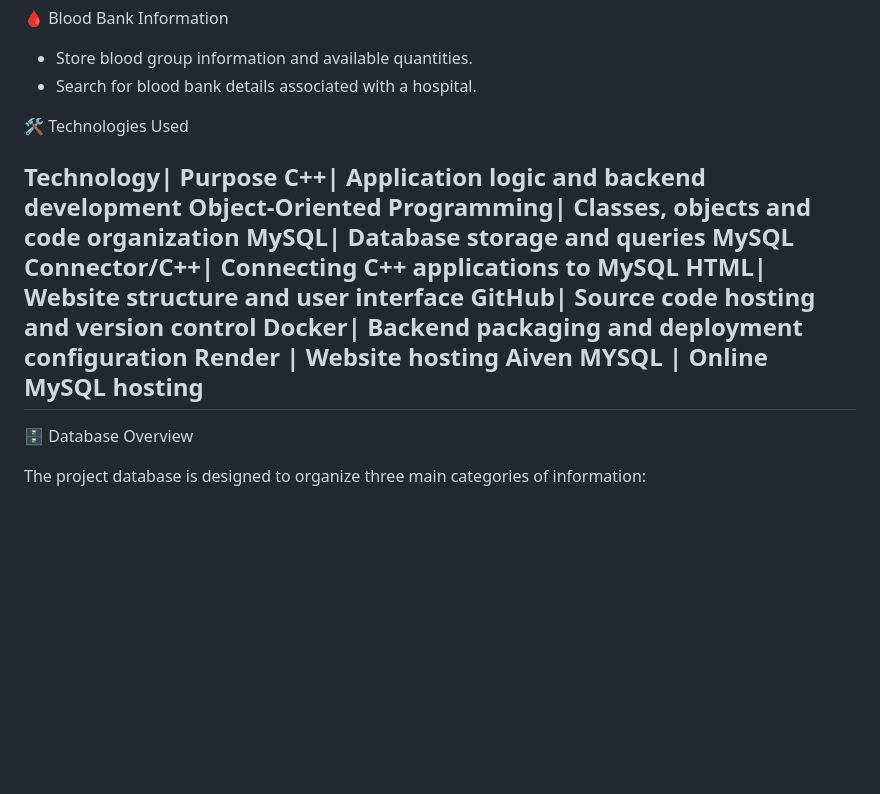
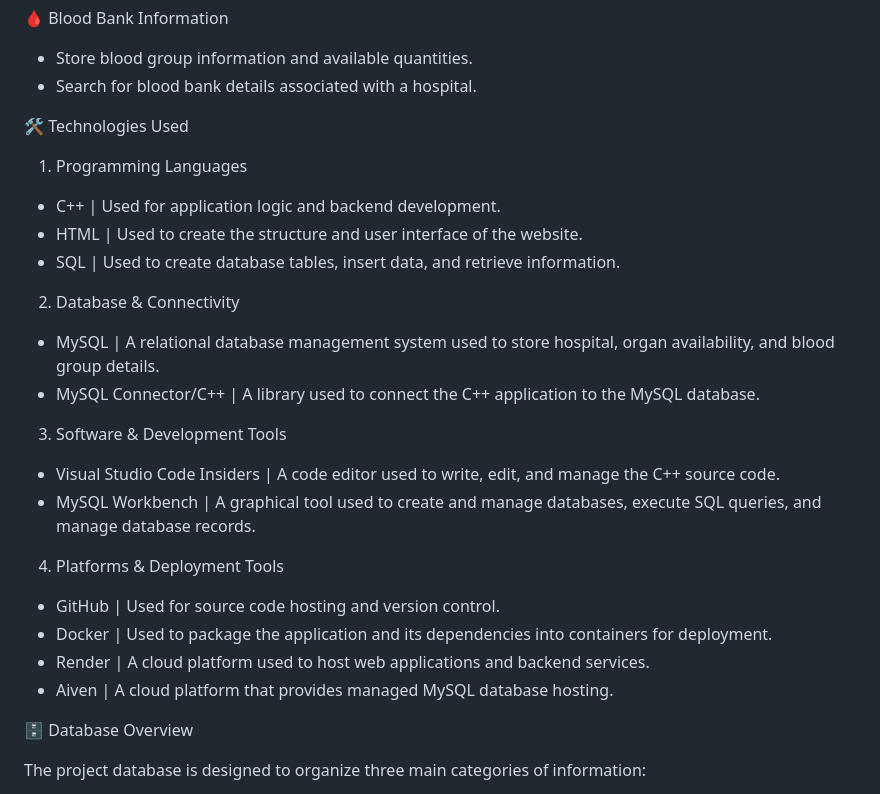
Before and after one commit to shobhit-2006/PSS-LifeLink, a Markdown page: README.md, the part around the change. Rendered like a GitHub page; blank space fills up the shorter version.

```diff
--- a/README.md
+++ b/README.md
@@ -49,21 +49,30 @@ Users can search using a Hospital ID and view the corresponding hospital informa
 - Store blood group information and available quantities.
 - Search for blood bank details associated with a hospital.
 
-
 🛠️ Technologies Used
 
-Technology| Purpose
-C++| Application logic and backend development
-Object-Oriented Programming| Classes, objects and code organization
-MySQL| Database storage and queries
-MySQL Connector/C++| Connecting C++ applications to MySQL
-HTML| Website structure and user interface
-GitHub| Source code hosting and version control
-Docker| Backend packaging and deployment configuration
-Render | Website hosting
-Aiven MYSQL | Online MySQL hosting
----
+1. Programming Languages
 
+- C++  | Used for application logic and backend development.
+- HTML | Used to create the structure and user interface of the website.
+- SQL  | Used to create database tables, insert data, and retrieve information.
+
+2. Database & Connectivity
+
+- MySQL | A relational database management system used to store hospital, organ availability, and blood group details.
+- MySQL Connector/C++ | A library used to connect the C++ application to the MySQL database.
+
+3. Software & Development Tools
+
+- Visual Studio Code Insiders | A code editor used to write, edit, and manage the C++ source code.
+- MySQL Workbench | A graphical tool used to create and manage databases, execute SQL queries, and manage database records.
+
+4. Platforms & Deployment Tools
+
+- GitHub | Used for source code hosting and version control.
+- Docker | Used to package the application and its dependencies into containers for deployment.
+- Render | A cloud platform used to host web applications and backend services.
+- Aiven  | A cloud platform that provides managed MySQL database hosting.
 
 🗄️ Database Overview
 
```
